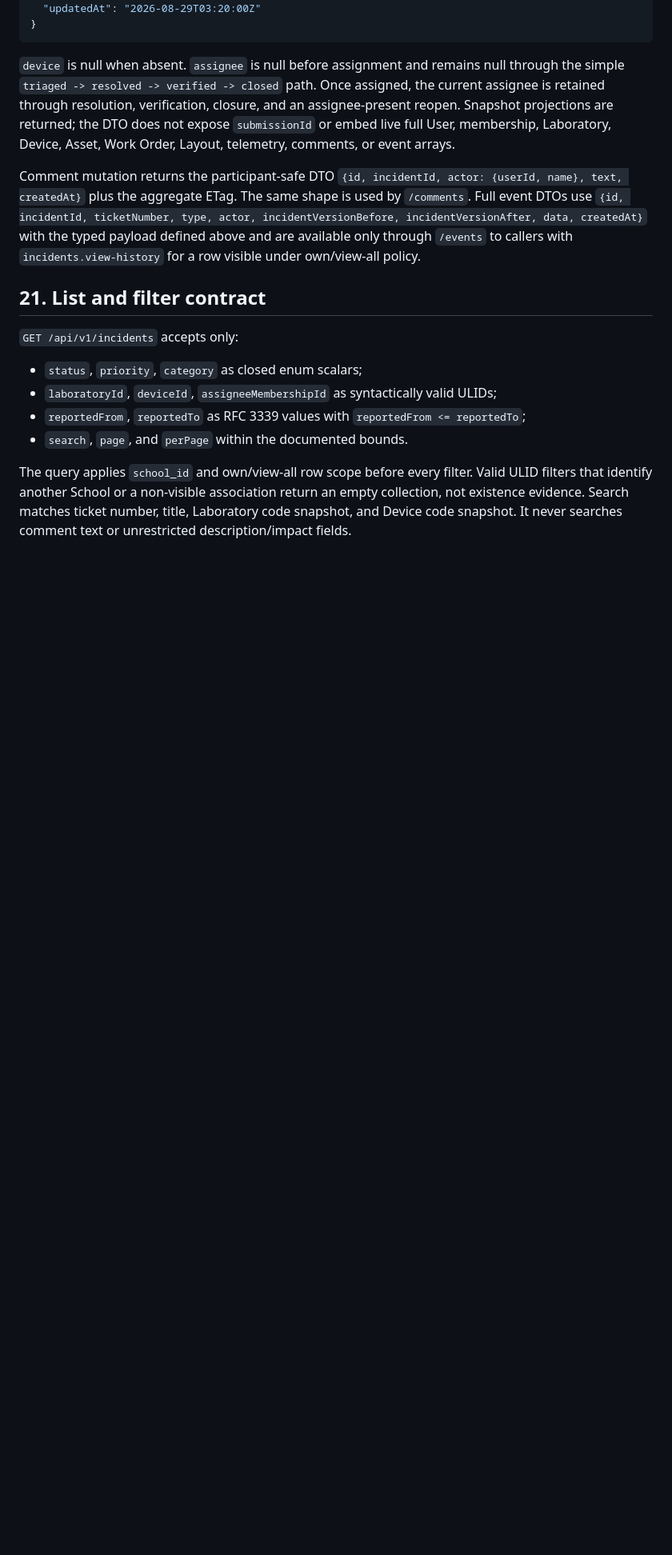
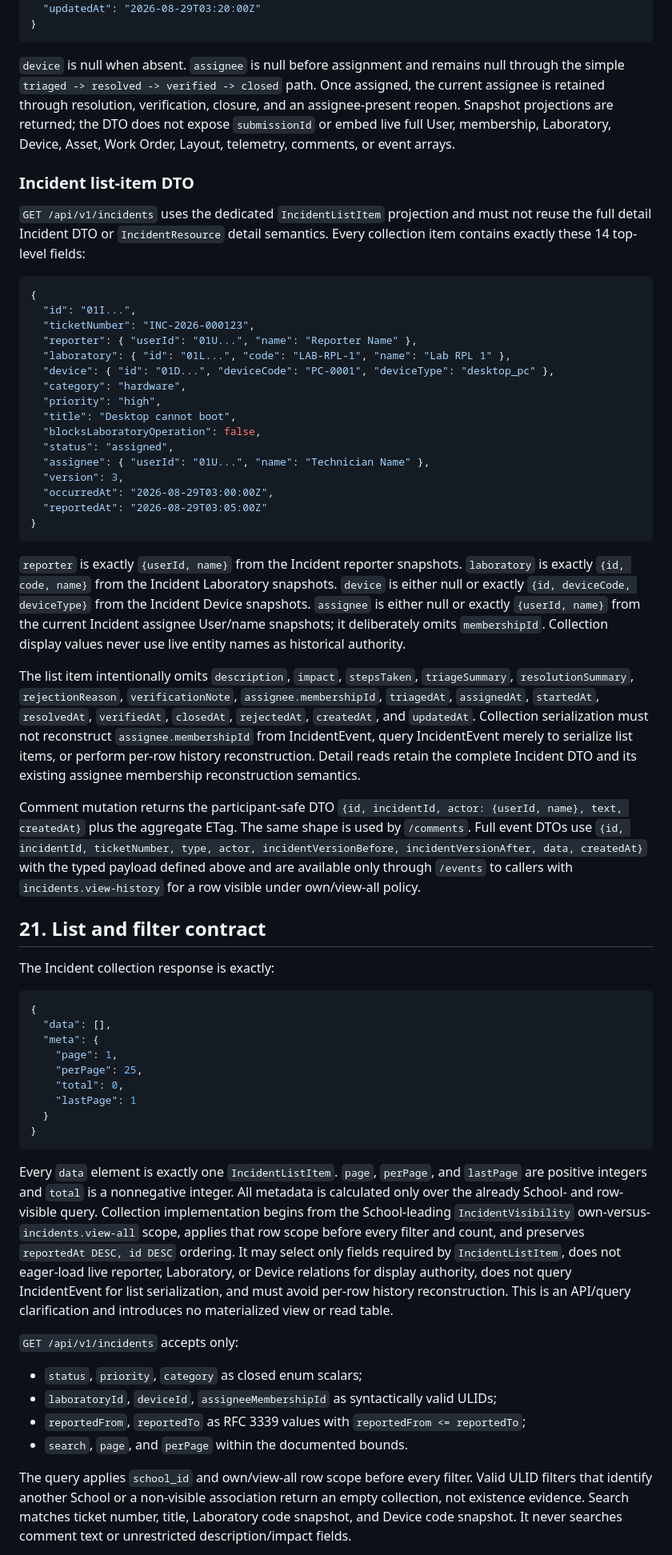
Before and after one commit to yogawillyutomo/SMARTLAB, a Markdown page: docs/architecture/incident-domain-contract.md, the part around one of its changes. Shown at 80% size. Drawn GitHub-style; blank space fills up the shorter version.

Commit message:
docs(architecture): clarify incident B2 contracts (#39)

````diff
--- a/docs/architecture/incident-domain-contract.md
+++ b/docs/architecture/incident-domain-contract.md
@@ -499,9 +535,52 @@ Assignment accepts exactly `assigneeMembershipId` and optional `reason`; reason
 
 `device` is null when absent. `assignee` is null before assignment and remains null through the simple `triaged -> resolved -> verified -> closed` path. Once assigned, the current assignee is retained through resolution, verification, closure, and an assignee-present reopen. Snapshot projections are returned; the DTO does not expose `submissionId` or embed live full User, membership, Laboratory, Device, Asset, Work Order, Layout, telemetry, comments, or event arrays.
 
+### Incident list-item DTO
+
+`GET /api/v1/incidents` uses the dedicated `IncidentListItem` projection and must not reuse the full detail Incident DTO or `IncidentResource` detail semantics. Every collection item contains exactly these 14 top-level fields:
+
+```json
+{
+  "id": "01I...",
+  "ticketNumber": "INC-2026-000123",
+  "reporter": { "userId": "01U...", "name": "Reporter Name" },
+  "laboratory": { "id": "01L...", "code": "LAB-RPL-1", "name": "Lab RPL 1" },
+  "device": { "id": "01D...", "deviceCode": "PC-0001", "deviceType": "desktop_pc" },
+  "category": "hardware",
+  "priority": "high",
+  "title": "Desktop cannot boot",
+  "blocksLaboratoryOperation": false,
+  "status": "assigned",
+  "assignee": { "userId": "01U...", "name": "Technician Name" },
+  "version": 3,
+  "occurredAt": "2026-08-29T03:00:00Z",
+  "reportedAt": "2026-08-29T03:05:00Z"
+}
+```
+
+`reporter` is exactly `{userId, name}` from the Incident reporter snapshots. `laboratory` is exactly `{id, code, name}` from the Incident Laboratory snapshots. `device` is either null or exactly `{id, deviceCode, deviceType}` from the Incident Device snapshots. `assignee` is either null or exactly `{userId, name}` from the current Incident assignee User/name snapshots; it deliberately omits `membershipId`. Collection display values never use live entity names as historical authority.
+
+The list item intentionally omits `description`, `impact`, `stepsTaken`, `triageSummary`, `resolutionSummary`, `rejectionReason`, `verificationNote`, `assignee.membershipId`, `triagedAt`, `assignedAt`, `startedAt`, `resolvedAt`, `verifiedAt`, `closedAt`, `rejectedAt`, `createdAt`, and `updatedAt`. Collection serialization must not reconstruct `assignee.membershipId` from IncidentEvent, query IncidentEvent merely to serialize list items, or perform per-row history reconstruction. Detail reads retain the complete Incident DTO and its existing assignee membership reconstruction semantics.
+
 Comment mutation returns the participant-safe DTO `{id, incidentId, actor: {userId, name}, text, createdAt}` plus the aggregate ETag. The same shape is used by `/comments`. Full event DTOs use `{id, incidentId, ticketNumber, type, actor, incidentVersionBefore, incidentVersionAfter, data, createdAt}` with the typed payload defined above and are available only through `/events` to callers with `incidents.view-history` for a row visible under own/view-all policy.
 
 ## 21. List and filter contract
+
+The Incident collection response is exactly:
+
+```json
+{
+  "data": [],
+  "meta": {
+    "page": 1,
+    "perPage": 25,
+    "total": 0,
+    "lastPage": 1
+  }
+}
+```
+
+Every `data` element is exactly one `IncidentListItem`. `page`, `perPage`, and `lastPage` are positive integers and `total` is a nonnegative integer. All metadata is calculated only over the already School- and row-visible query. Collection implementation begins from the School-leading `IncidentVisibility` own-versus-`incidents.view-all` scope, applies that row scope before every filter and count, and preserves `reportedAt DESC, id DESC` ordering. It may select only fields required by `IncidentListItem`, does not eager-load live reporter, Laboratory, or Device relations for display authority, does not query IncidentEvent for list serialization, and must avoid per-row history reconstruction. This is an API/query clarification and introduces no materialized view or read table.
 
 `GET /api/v1/incidents` accepts only:
 
````
Also changed, not shown: other parts of docs/architecture/incident-domain-contract.md (+38 -1 lines).
